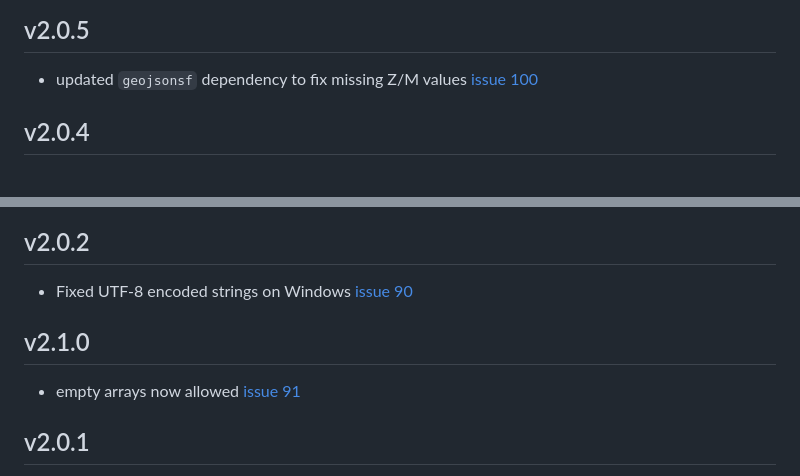
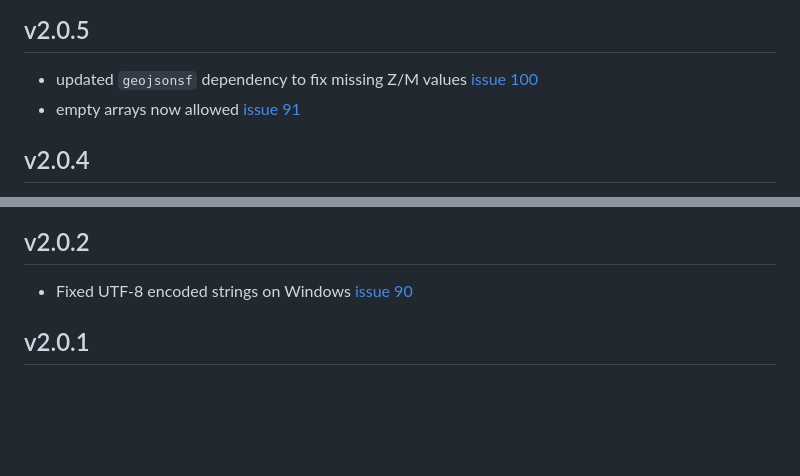
Before and after one commit to SymbolixAU/geojsonsf, a Markdown page: NEWS.md, 2 parts joined by grey strips. Rendered like a GitHub page; blank space fills up the shorter version.

Commit message:
updated news

```diff
--- a/NEWS.md
+++ b/NEWS.md
@@ -1,6 +1,7 @@
 ## v2.0.5
 
 * updated `geojsonsf` dependency to fix missing Z/M values [issue 100](https://github.com/SymbolixAU/geojsonsf/issues/100)
+* empty arrays now allowed [issue 91](https://github.com/SymbolixAU/geojsonsf/issues/91)
 
 ## v2.0.4
 
@@ -14,10 +15,6 @@
 ## v2.0.2
 
 * Fixed UTF-8 encoded strings on Windows [issue 90](https://github.com/SymbolixAU/geojsonsf/issues/90)
-
-## v2.1.0
-
-* empty arrays now allowed [issue 91](https://github.com/SymbolixAU/geojsonsf/issues/91)
 
 ## v2.0.1
 
```
